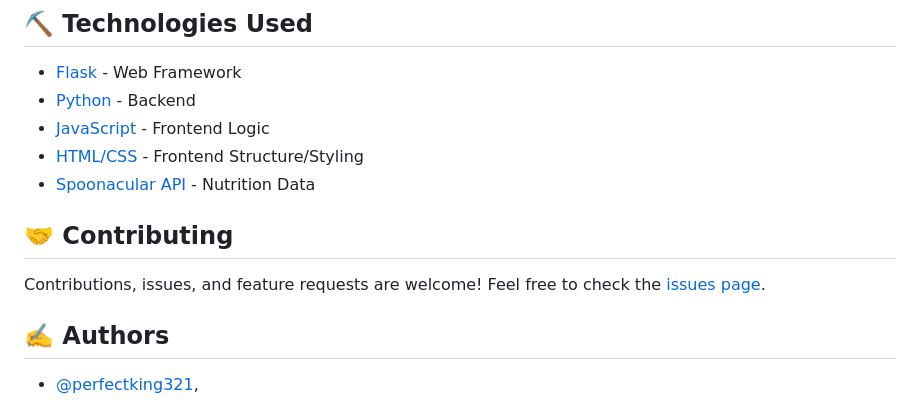
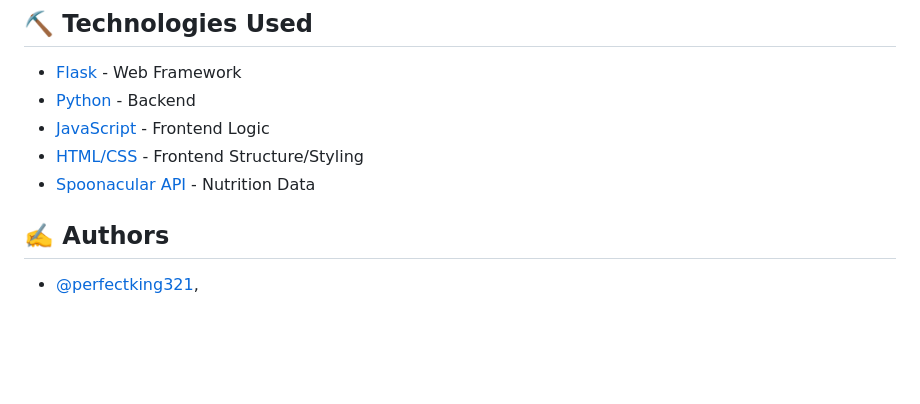
Before and after one commit to perfectking321/Gladiators, a Markdown page: README.md, the part around the change. GitHub-like rendering; blank space fills up the shorter version.

```diff
--- a/README.md
+++ b/README.md
@@ -113,8 +113,6 @@ The application uses the Spoonacular API for nutrition and recipe data. To use t
 - [HTML/CSS](https://www.w3.org/standards/webdesign/htmlcss) - Frontend Structure/Styling
 - [Spoonacular API](https://spoonacular.com/food-api) - Nutrition Data
 
-## 🤝 Contributing <a name = "contributing"></a>
-Contributions, issues, and feature requests are welcome! Feel free to check the [issues page](https://github.com/yourusername/healthguide-ai/issues).
 
 ## ✍️ Authors <a name = "authors"></a>
 - [@perfectking321](https://github.com/perfectking321),
```
